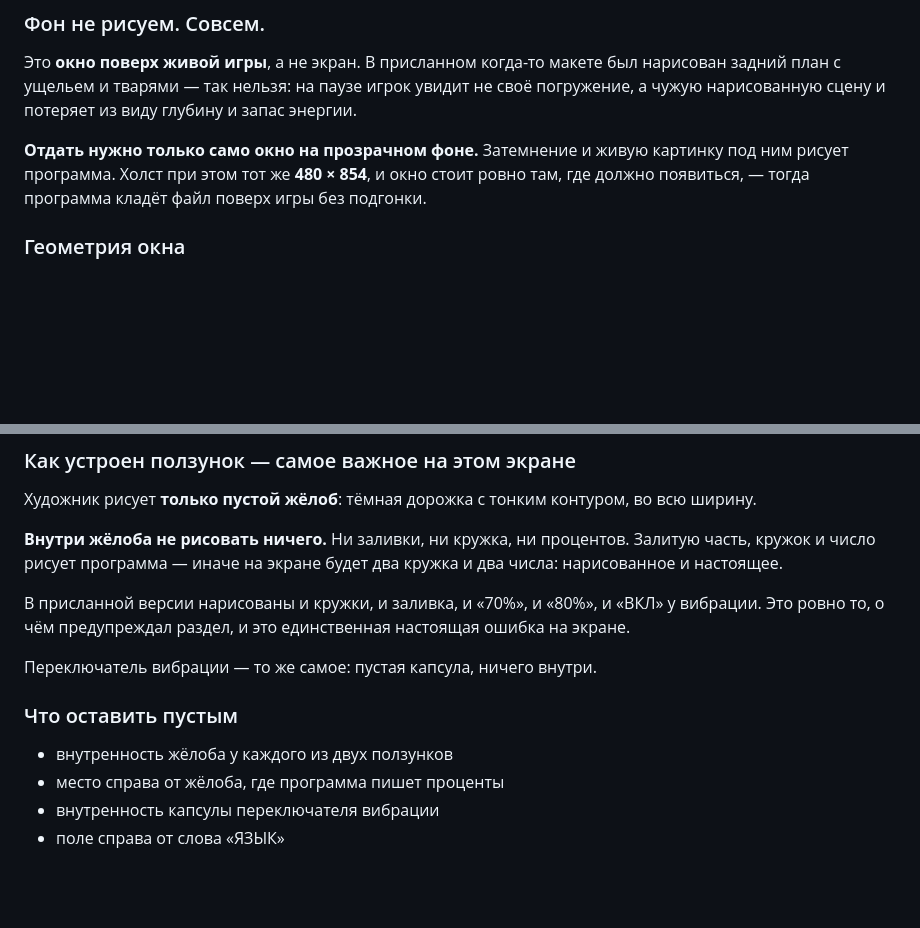
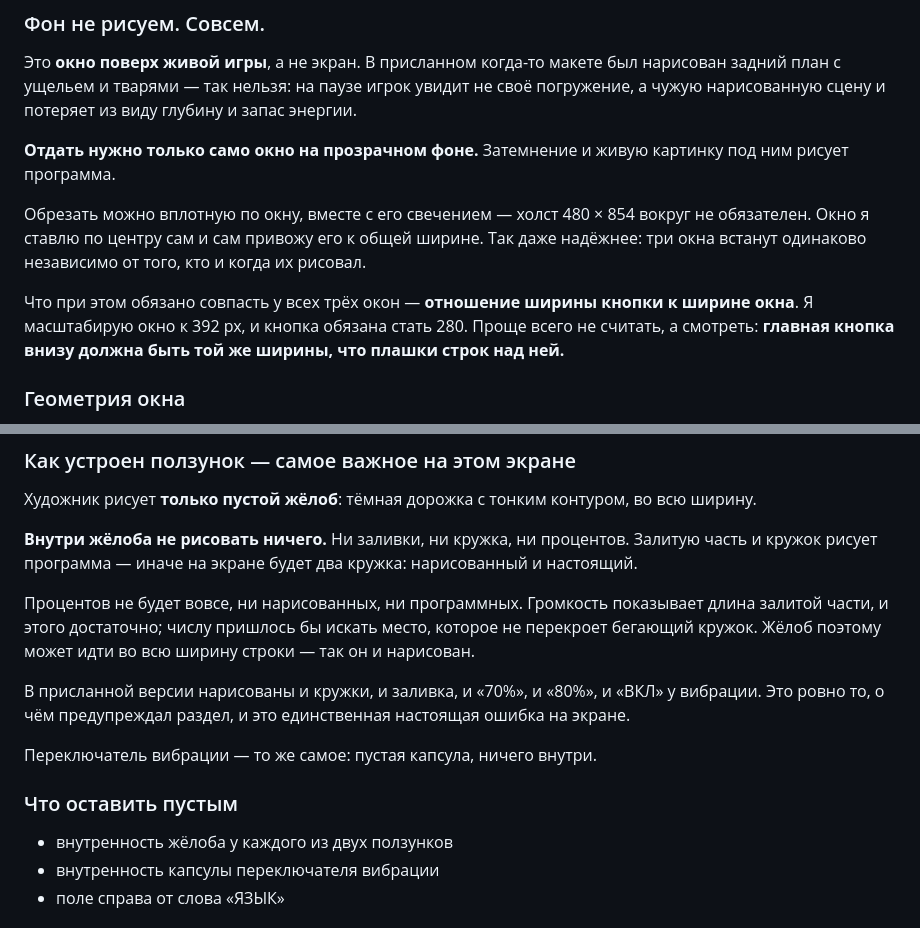
Before and after one commit to mvepurash/deep-dive, a Markdown page: docs/tz_screens_ru.md, 2 parts joined by grey strips. Drawn GitHub-style; blank space fills up the shorter version.

Commit message:
ТЗ: процентов не будет, окно можно обрезать вплотную
Два упрощения, оба в пользу художника и оба honest-то лучше прежнего.

Проценты у ползунков отменяются совсем. Громкость показывает длина
залитой части; числу пришлось бы искать место, которое не перекроет
бегающий кружок, а жёлоб во всю ширину строки — как раз то, что
нарисовано. Требование «оставить место справа под проценты» снято.

Холст 480x854 вокруг окна больше не обязателен: окно можно обрезать
вплотную, вместе со свечением. Ставить по центру и приводить к общей
ширине буду я. Так надёжнее — три окна встанут одинаково независимо от
того, кто и когда их рисовал.

Взамен появляется одно требование, которое проверяется глазом, а не
линейкой: главная кнопка внизу должна быть той же ширины, что плашки
строк над ней. На присланных настройках SAVE вышла 183 при плашках 263
-- после приведения окна к 392 px кнопка стала бы 224 вместо 280.

Co-Authored-By: Claude Opus 5 <noreply@anthropic.com>
Claude-Session: https://claude.ai/code/session_01PpYFCjWNdNRrAcfmkbGt6g

```diff
--- a/docs/tz_screens_ru.md
+++ b/docs/tz_screens_ru.md
@@ -128,9 +128,17 @@
 глубину и запас энергии.
 
 **Отдать нужно только само окно на прозрачном фоне.** Затемнение и живую
-картинку под ним рисует программа. Холст при этом тот же **480 × 854**, и
-окно стоит ровно там, где должно появиться, — тогда программа кладёт файл
-поверх игры без подгонки.
+картинку под ним рисует программа.
+
+Обрезать можно вплотную по окну, вместе с его свечением — холст 480 × 854
+вокруг не обязателен. Окно я ставлю по центру сам и сам привожу его к
+общей ширине. Так даже надёжнее: три окна встанут одинаково независимо
+от того, кто и когда их рисовал.
+
+Что при этом обязано совпасть у всех трёх окон — **отношение ширины
+кнопки к ширине окна**. Я масштабирую окно к 392 px, и кнопка обязана
+стать 280. Проще всего не считать, а смотреть: **главная кнопка внизу
+должна быть той же ширины, что плашки строк над ней.**
 
 ### Геометрия окна
 
@@ -204,8 +212,13 @@
 контуром, во всю ширину.
 
 **Внутри жёлоба не рисовать ничего.** Ни заливки, ни кружка, ни процентов.
-Залитую часть, кружок и число рисует программа — иначе на экране будет
-два кружка и два числа: нарисованное и настоящее.
+Залитую часть и кружок рисует программа — иначе на экране будет два
+кружка: нарисованный и настоящий.
+
+Процентов не будет вовсе, ни нарисованных, ни программных. Громкость
+показывает длина залитой части, и этого достаточно; числу пришлось бы
+искать место, которое не перекроет бегающий кружок. Жёлоб поэтому может
+идти во всю ширину строки — так он и нарисован.
 
 В присланной версии нарисованы и кружки, и заливка, и «70%», и «80%»,
 и «ВКЛ» у вибрации. Это ровно то, о чём предупреждал раздел, и это
@@ -216,7 +229,6 @@
 ### Что оставить пустым
 
 - внутренность жёлоба у каждого из двух ползунков
-- место справа от жёлоба, где программа пишет проценты
 - внутренность капсулы переключателя вибрации
 - поле справа от слова «ЯЗЫК»
 
```
